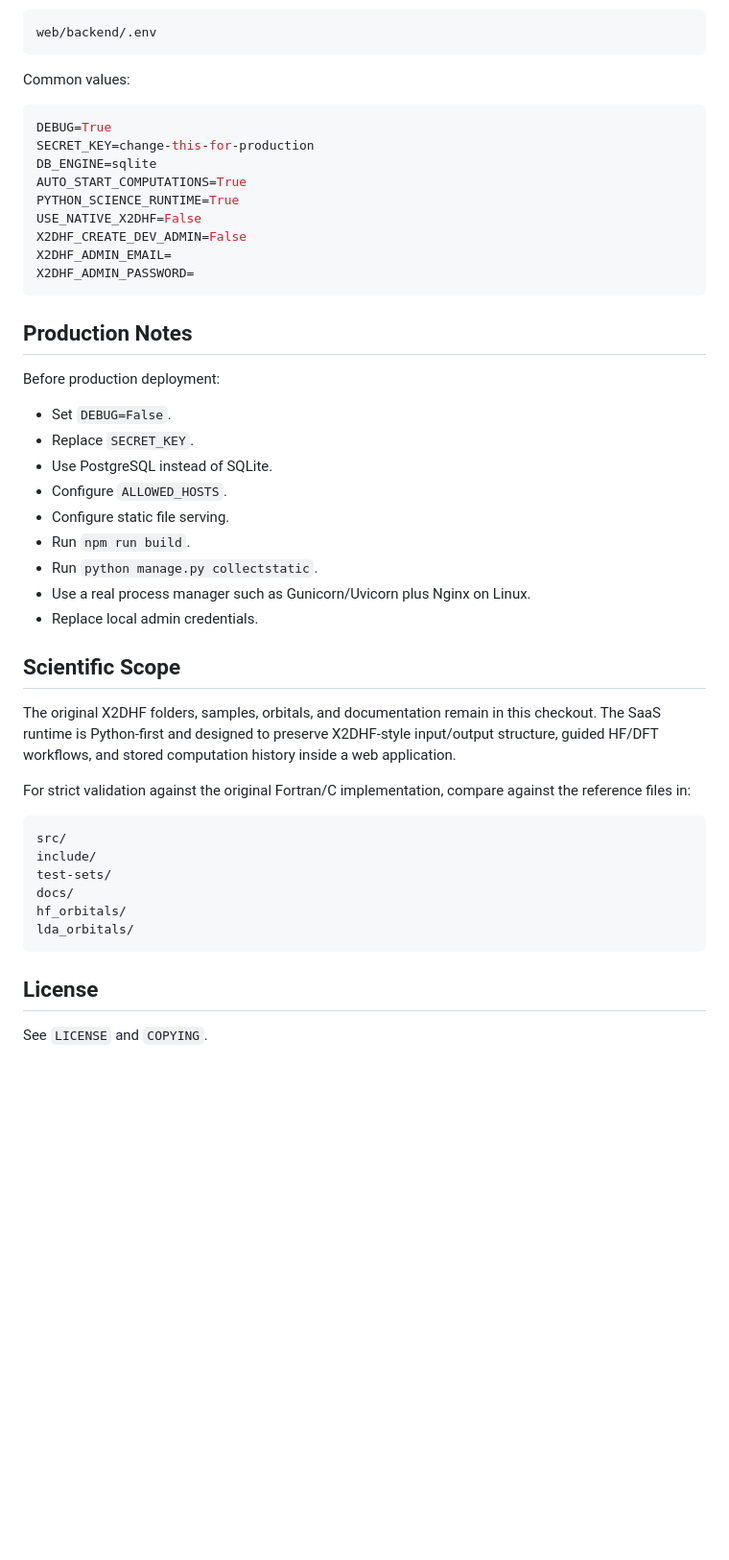
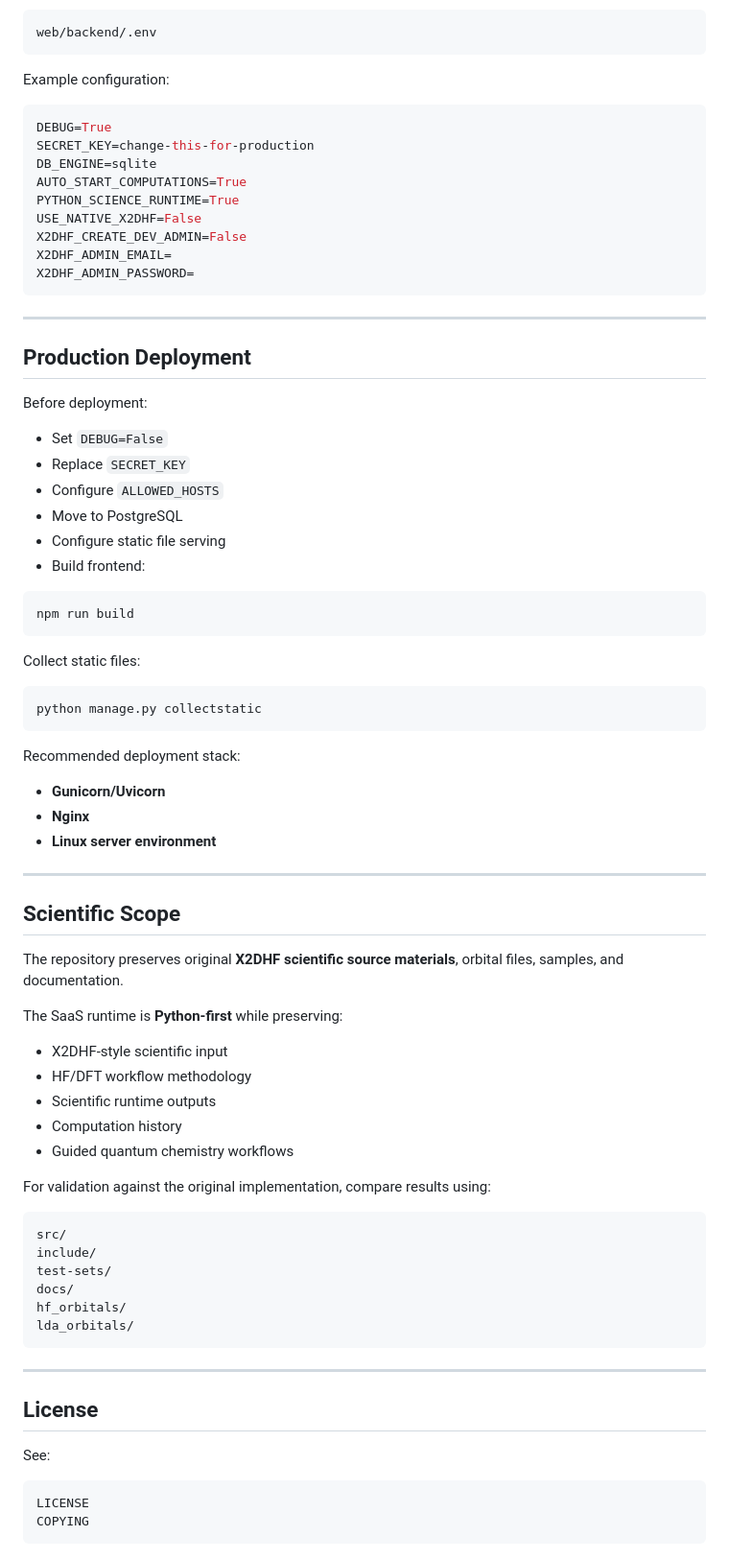
Before and after one commit to sagnik10/x2dhf-scientific-cloud, a Markdown page: README.md, the part around one of its changes. Shown at 96% size. Drawn GitHub-style; blank space fills up the shorter version.

````diff
--- a/README.md
+++ b/README.md
@@ -183,7 +266,7 @@ Backend environment values can be placed in:
 web/backend/.env
 ```
 
-Common values:
+Example configuration:
 
 ```env
 DEBUG=True
@@ -197,25 +280,50 @@ X2DHF_ADMIN_EMAIL=
 X2DHF_ADMIN_PASSWORD=
 ```
 
-## Production Notes
+---
 
-Before production deployment:
+## Production Deployment
 
-- Set `DEBUG=False`.
-- Replace `SECRET_KEY`.
-- Use PostgreSQL instead of SQLite.
-- Configure `ALLOWED_HOSTS`.
-- Configure static file serving.
-- Run `npm run build`.
-- Run `python manage.py collectstatic`.
-- Use a real process manager such as Gunicorn/Uvicorn plus Nginx on Linux.
-- Replace local admin credentials.
+Before deployment:
+
+- Set `DEBUG=False`
+- Replace `SECRET_KEY`
+- Configure `ALLOWED_HOSTS`
+- Move to PostgreSQL
+- Configure static file serving
+- Build frontend:
+
+```powershell
+npm run build
+```
+
+Collect static files:
+
+```powershell
+python manage.py collectstatic
+```
+
+Recommended deployment stack:
+
+- **Gunicorn/Uvicorn**
+- **Nginx**
+- **Linux server environment**
+
+---
 
 ## Scientific Scope
 
-The original X2DHF folders, samples, orbitals, and documentation remain in this checkout. The SaaS runtime is Python-first and designed to preserve X2DHF-style input/output structure, guided HF/DFT workflows, and stored computation history inside a web application.
+The repository preserves original **X2DHF scientific source materials**, orbital files, samples, and documentation.
 
-For strict validation against the original Fortran/C implementation, compare against the reference files in:
+The SaaS runtime is **Python-first** while preserving:
+
+- X2DHF-style scientific input
+- HF/DFT workflow methodology
+- Scientific runtime outputs
+- Computation history
+- Guided quantum chemistry workflows
+
+For validation against the original implementation, compare results using:
 
 ```text
 src/
@@ -226,6 +334,13 @@ hf_orbitals/
 lda_orbitals/
 ```
 
+---
+
 ## License
 
-See `LICENSE` and `COPYING`.
+See:
+
+```text
+LICENSE
+COPYING
+```
````
Also changed, not shown: other parts of README.md (+135 -52 lines).
